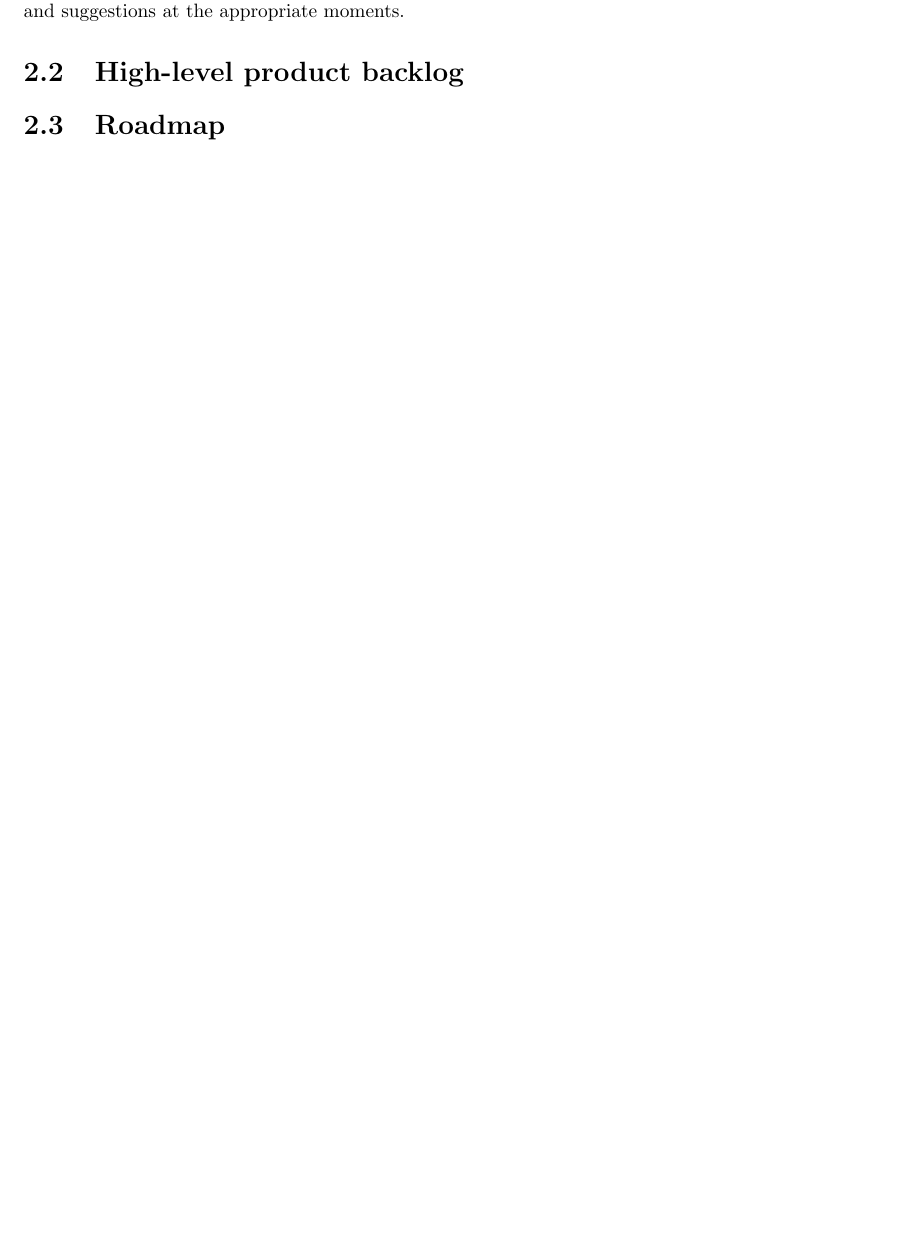
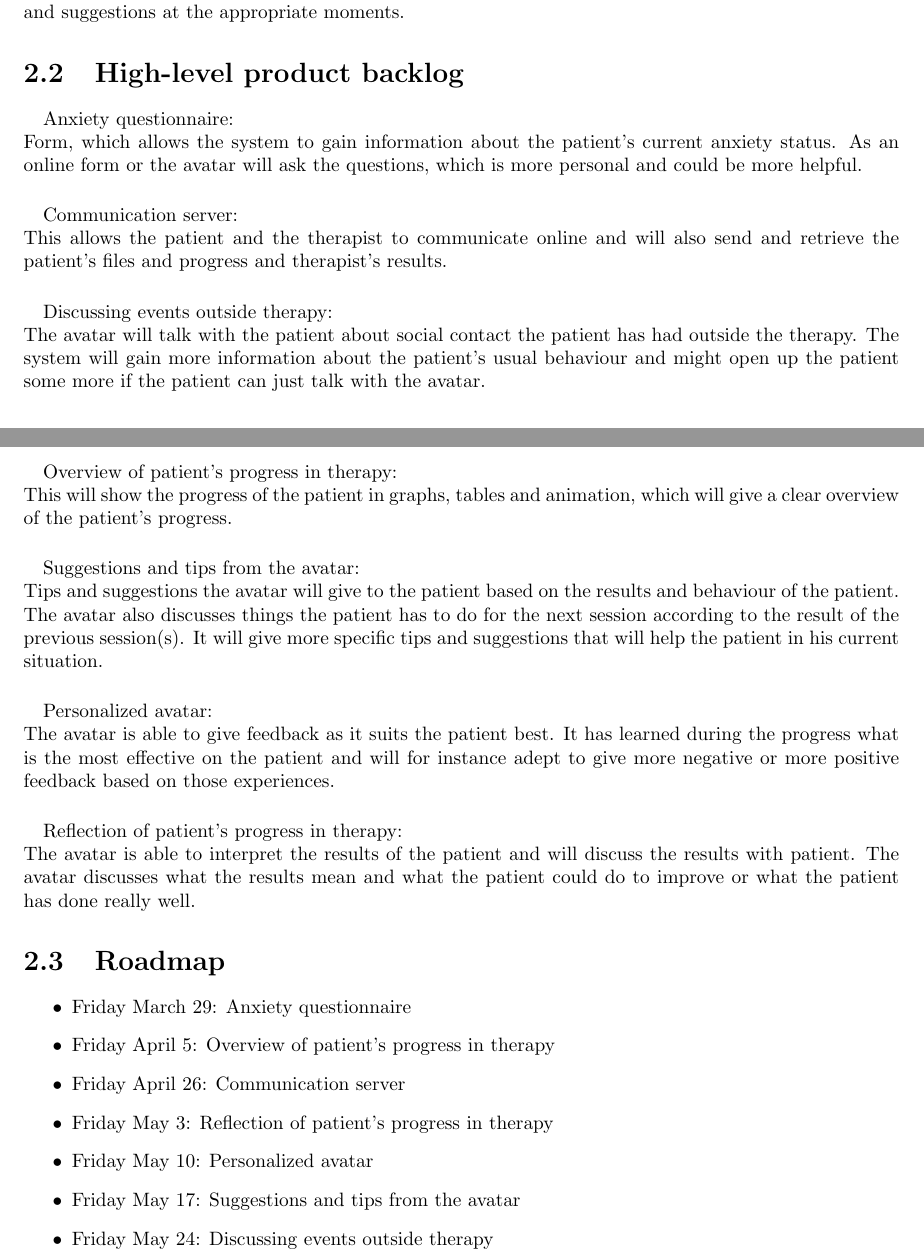
Before and after one commit to Yuugo/Health-Informatics-Social-Phobia, a LaTeX document (Product Vision and Planning/Product Vision and Planning.tex, which reads Product Vision and Planning/Product.tex): part of page 4 of 7 before the commit and two parts of pages 4 and 5 of 8 after it, the two joined at a grey line, cut so that both start at the same text, the shorter picture padded with empty space. Compiled offline with pdfLaTeX.

Commit message:
High-level product backlog added to the latex file

```diff
--- a/Product Vision and Planning/Product.tex
+++ b/Product Vision and Planning/Product.tex
@@ -14,5 +14,37 @@ Because the eCoach system has to be used by a people with different levels of co
 
 
 \section{High-level product backlog}
+\paragraph{}
+Anxiety questionnaire: \\
+Form, which allows the system to gain information about the patient's current anxiety status. As an online form or the avatar will ask the questions, which is more personal and could be more helpful.
+\paragraph{}
+Communication server: \\
+This allows the patient and the therapist to communicate online and will also send and retrieve the patient's files and progress and therapist's results.
+\paragraph{}
+Discussing events outside therapy: \\
+The avatar will talk with the patient about social contact the patient has had outside the therapy.
+The system will gain more information about the patient's usual behaviour and might open up the patient some more if the patient can just talk with the avatar.
+\paragraph{}
+Overview of patient's progress in therapy: \\
+This will show the progress of the patient in graphs, tables and animation, which will give a clear overview of the patient's progress.
+\paragraph{}
+Suggestions and tips from the avatar: \\
+Tips and suggestions the avatar will give to the patient based on the results and behaviour of the patient.
+The avatar also discusses things the patient has to do for the next session according to the result of the previous session(s). It will give more specific tips and suggestions that will help the patient in his current situation.
+\paragraph{}
+Personalized avatar: \\
+The avatar is able to give feedback as it suits the patient best. It has learned during the progress what is the most effective on the patient and will for instance adept to give more negative or more positive feedback based on those experiences.
+\paragraph{}
+Reflection of patient's progress in therapy: \\
+The avatar is able to interpret the results of the patient and will discuss the results with patient. The avatar discusses what the results mean and what the patient could do to improve or what the patient has done really well.
 
 \section{Roadmap}
+\begin{itemize}
+\item Friday March 29: Anxiety questionnaire
+\item Friday April 5: Overview of patient's progress in therapy
+\item Friday April 26: Communication server
+\item Friday May 3: Reflection of patient's progress in therapy
+\item Friday May 10: Personalized avatar
+\item Friday May 17: Suggestions and tips from the avatar
+\item Friday May 24: Discussing events outside therapy
+\end{itemize}
```
Also changed, not shown: Product Vision and Planning/Product Vision and Planning.tex (+2 -3 lines), Product Vision and Planning/Product Vision and Planning.pdf, 6 other files.
